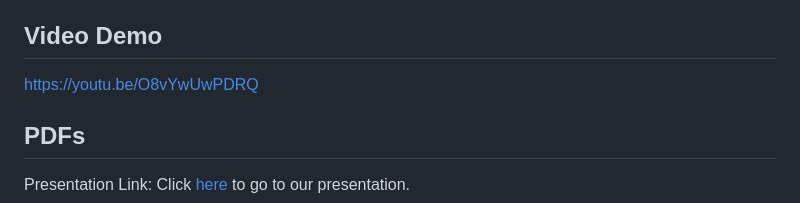
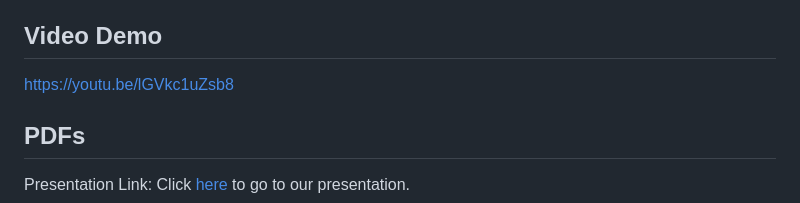
Before and after one commit to poojaramnaney/DevPixels_Ingrid, a Markdown page: README.md, the part around the change. Drawn GitHub-style.

```diff
--- a/README.md
+++ b/README.md
@@ -43,7 +43,7 @@ Click [here](https://devpixelsingrid.shimjim7.repl.co/) to go to our website.
 The website was deployed on versel.
 
 ## Video Demo
-https://youtu.be/O8vYwUwPDRQ
+https://youtu.be/lGVkc1uZsb8
 
 ## PDFs
 Presentation Link: Click [here](https://www.canva.com/design/DAFWcepYfp4/djuvhLjHUa4EJkOVAUSYaQ/edit) to go to our presentation.
```
